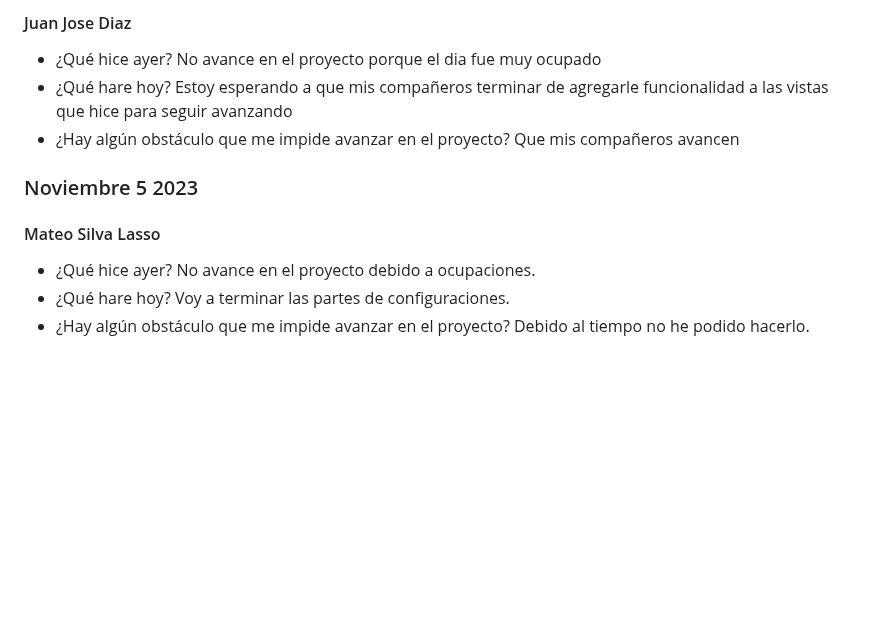
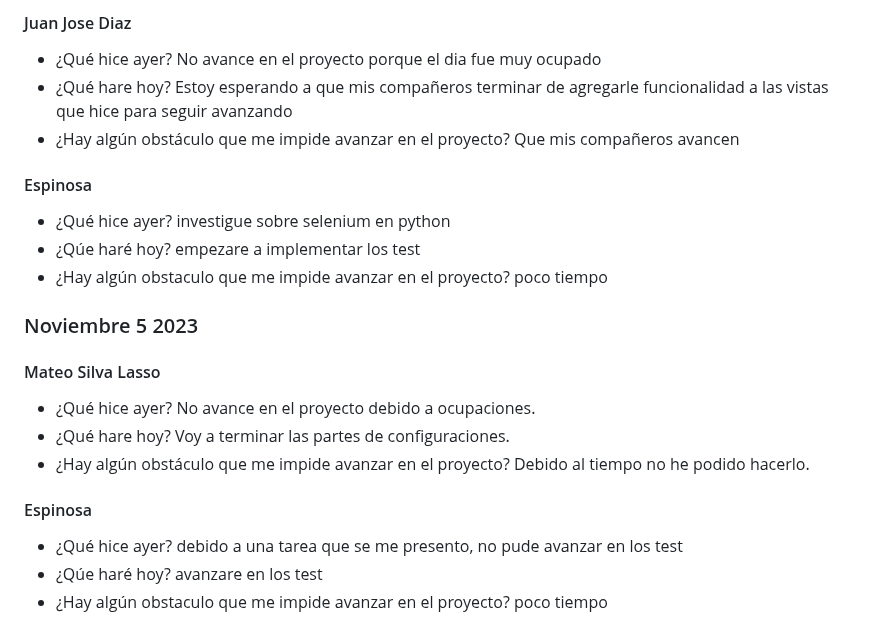
Before and after one commit to JuanJoDiaz19/CRM-filantropia-Icesi, a Markdown page: daily-reports.md, the part around the change. GitHub-like rendering; blank space fills up the shorter version.

Commit message:
Daily: Santiago Espinosa 6/11/23

```diff
--- a/daily-reports.md
+++ b/daily-reports.md
@@ -1153,6 +1153,14 @@ Estoy esperando a que mis compañeros terminar de agregarle funcionalidad a las
 * ¿Hay algún obstáculo que me impide avanzar en el proyecto?
 Que mis compañeros avancen
 
+#### Espinosa
+* ¿Qué hice ayer?
+  investigue sobre selenium en python
+* ¿Qúe haré hoy?
+empezare a implementar los test
+* ¿Hay algún obstaculo que me impide avanzar en el proyecto?
+poco tiempo
+
 ### Noviembre 5 2023
 
 #### Mateo Silva Lasso
@@ -1162,3 +1170,11 @@ No avance en el proyecto debido a ocupaciones.
 Voy a terminar las partes de configuraciones.
 * ¿Hay algún obstáculo que me impide avanzar en el proyecto?
 Debido al tiempo no he podido hacerlo.
+
+#### Espinosa
+* ¿Qué hice ayer?
+  debido a una tarea que se me presento, no pude avanzar en los test
+* ¿Qúe haré hoy?
+avanzare en los test
+* ¿Hay algún obstaculo que me impide avanzar en el proyecto?
+poco tiempo
```
